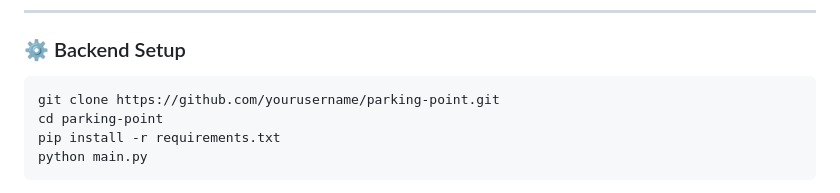
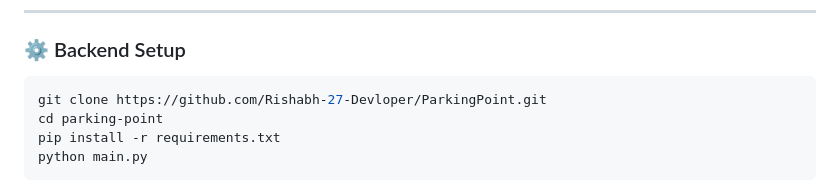
Before and after one commit to Rishabh-27-Devloper/ParkingPoint, a Markdown page: README.md, the part around the change. GitHub-like rendering.

````diff
--- a/README.md
+++ b/README.md
@@ -93,7 +93,7 @@ All managed through `Database.py`, with auto-initialization and query helpers.
 ### ⚙️ Backend Setup
 
 ```bash
-git clone https://github.com/yourusername/parking-point.git
+git clone https://github.com/Rishabh-27-Devloper/ParkingPoint.git
 cd parking-point
 pip install -r requirements.txt
 python main.py
````
